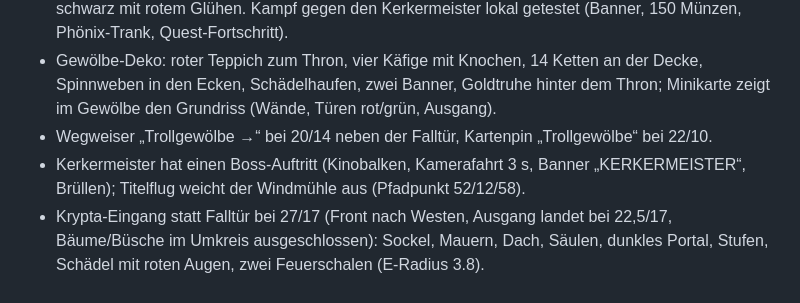
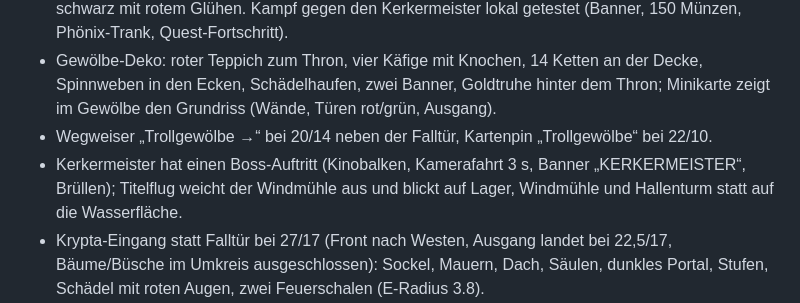
Before and after one commit to tbdwerk-alt-Julian/Julian-Vokabeltraining, a Markdown page: PLAN.md, the part around the change. Rendered like a GitHub page.

Commit message:
PLAN.md: Stand Freitagabend
Co-Authored-By: Claude Fable 5.1 <noreply@anthropic.com>

```diff
--- a/PLAN.md
+++ b/PLAN.md
@@ -85,7 +85,7 @@ Stand: Freitag, 31. 10. 2026. Alles unten ist im Spiel und committet, außer die
 - Kerkerwachen (dg-Gegner) fahl-grau mit rotem Glühen, Label „Kerkerwache“; Kerkermeister fast schwarz mit rotem Glühen. Kampf gegen den Kerkermeister lokal getestet (Banner, 150 Münzen, Phönix-Trank, Quest-Fortschritt).
 - Gewölbe-Deko: roter Teppich zum Thron, vier Käfige mit Knochen, 14 Ketten an der Decke, Spinnweben in den Ecken, Schädelhaufen, zwei Banner, Goldtruhe hinter dem Thron; Minikarte zeigt im Gewölbe den Grundriss (Wände, Türen rot/grün, Ausgang).
 - Wegweiser „Trollgewölbe →“ bei 20/14 neben der Falltür, Kartenpin „Trollgewölbe“ bei 22/10.
-- Kerkermeister hat einen Boss-Auftritt (Kinobalken, Kamerafahrt 3 s, Banner „KERKERMEISTER“, Brüllen); Titelflug weicht der Windmühle aus (Pfadpunkt 52/12/58).
+- Kerkermeister hat einen Boss-Auftritt (Kinobalken, Kamerafahrt 3 s, Banner „KERKERMEISTER“, Brüllen); Titelflug weicht der Windmühle aus und blickt auf Lager, Windmühle und Hallenturm statt auf die Wasserfläche.
 - Krypta-Eingang statt Falltür bei 27/17 (Front nach Westen, Ausgang landet bei 22,5/17, Bäume/Büsche im Umkreis ausgeschlossen): Sockel, Mauern, Dach, Säulen, dunkles Portal, Stufen, Schädel mit roten Augen, zwei Feuerschalen (E-Radius 3.8).
 - Licht: Umgebungskarte (PMREM aus dem Himmel inkl. Sonne) war die Ursache für weiße Wände und beige Zäune – envDim .45 → .22 in refreshEnv. Tagessonne 1.35 (war 1.9), Palisade dunkler (0x47301c) – Zelte, Hallenwand und Zaun brannten mittags weiß aus.
 
```
